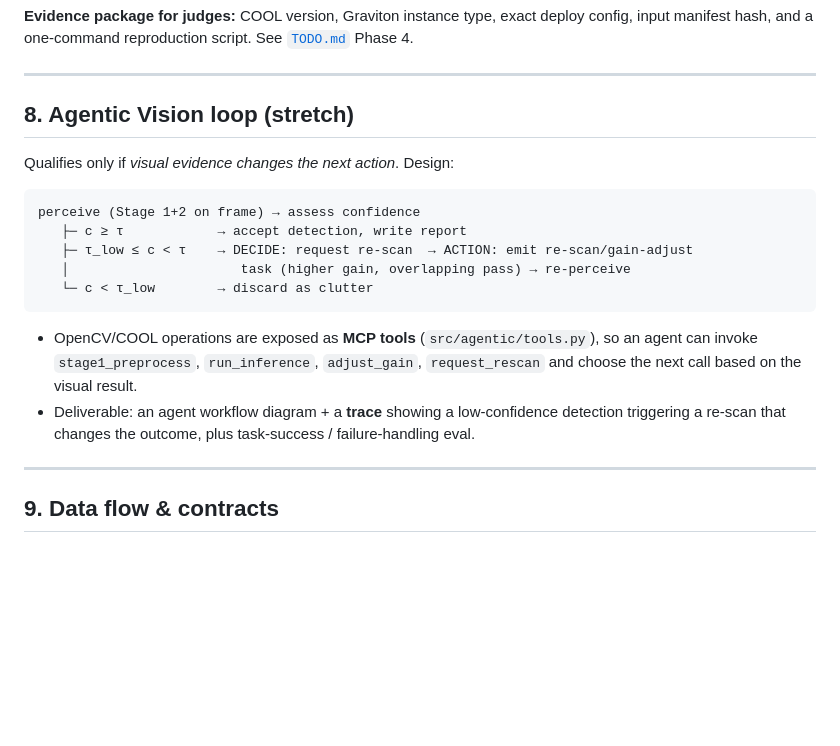
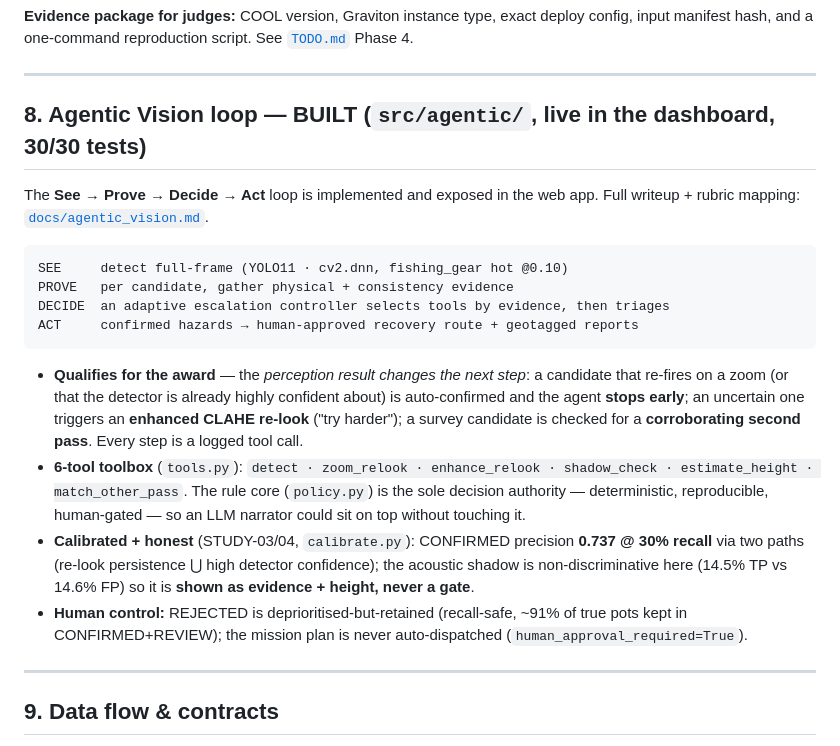
Before and after one commit to madhesh60/depth, a Markdown page: architecture.md, the part around the change. GitHub-like rendering; blank space fills up the shorter version.

````diff
--- a/architecture.md
+++ b/architecture.md
@@ -199,23 +199,30 @@ input manifest hash, and a one-command reproduction script. See [`TODO.md`](TODO
 
 ---
 
-## 8. Agentic Vision loop (stretch)
+## 8. Agentic Vision loop — **BUILT** (`src/agentic/`, live in the dashboard, 30/30 tests)
 
-Qualifies only if *visual evidence changes the next action*. Design:
+The **See → Prove → Decide → Act** loop is implemented and exposed in the web app. Full writeup +
+rubric mapping: [`docs/agentic_vision.md`](docs/agentic_vision.md).
 
 ```
-perceive (Stage 1+2 on frame) → assess confidence
-   ├─ c ≥ τ            → accept detection, write report
-   ├─ τ_low ≤ c < τ    → DECIDE: request re-scan  → ACTION: emit re-scan/gain-adjust
-   │                      task (higher gain, overlapping pass) → re-perceive
-   └─ c < τ_low        → discard as clutter
+SEE     detect full-frame (YOLO11 · cv2.dnn, fishing_gear hot @0.10)
+PROVE   per candidate, gather physical + consistency evidence
+DECIDE  an adaptive escalation controller selects tools by evidence, then triages
+ACT     confirmed hazards → human-approved recovery route + geotagged reports
 ```
 
-- OpenCV/COOL operations are exposed as **MCP tools** (`src/agentic/tools.py`), so an agent
-  can invoke `stage1_preprocess`, `run_inference`, `adjust_gain`, `request_rescan` and
-  choose the next call based on the visual result.
-- Deliverable: an agent workflow diagram + a **trace** showing a low-confidence detection
-  triggering a re-scan that changes the outcome, plus task-success / failure-handling eval.
+- **Qualifies for the award** — the *perception result changes the next step*: a candidate that
+  re-fires on a zoom (or that the detector is already highly confident about) is auto-confirmed and
+  the agent **stops early**; an uncertain one triggers an **enhanced CLAHE re-look** ("try harder");
+  a survey candidate is checked for a **corroborating second pass**. Every step is a logged tool call.
+- **6-tool toolbox** (`tools.py`): `detect · zoom_relook · enhance_relook · shadow_check ·
+  estimate_height · match_other_pass`. The rule core (`policy.py`) is the sole decision authority —
+  deterministic, reproducible, human-gated — so an LLM narrator could sit on top without touching it.
+- **Calibrated + honest** (STUDY-03/04, `calibrate.py`): CONFIRMED precision **0.737 @ 30% recall**
+  via two paths (re-look persistence ⋃ high detector confidence); the acoustic shadow is
+  non-discriminative here (14.5% TP vs 14.6% FP) so it is **shown as evidence + height, never a gate**.
+- **Human control:** REJECTED is deprioritised-but-retained (recall-safe, ~91% of true pots kept in
+  CONFIRMED+REVIEW); the mission plan is never auto-dispatched (`human_approval_required=True`).
 
 ---
 
````
Also changed, not shown: docs/agentic_vision.md (added, +144 -0 lines).
